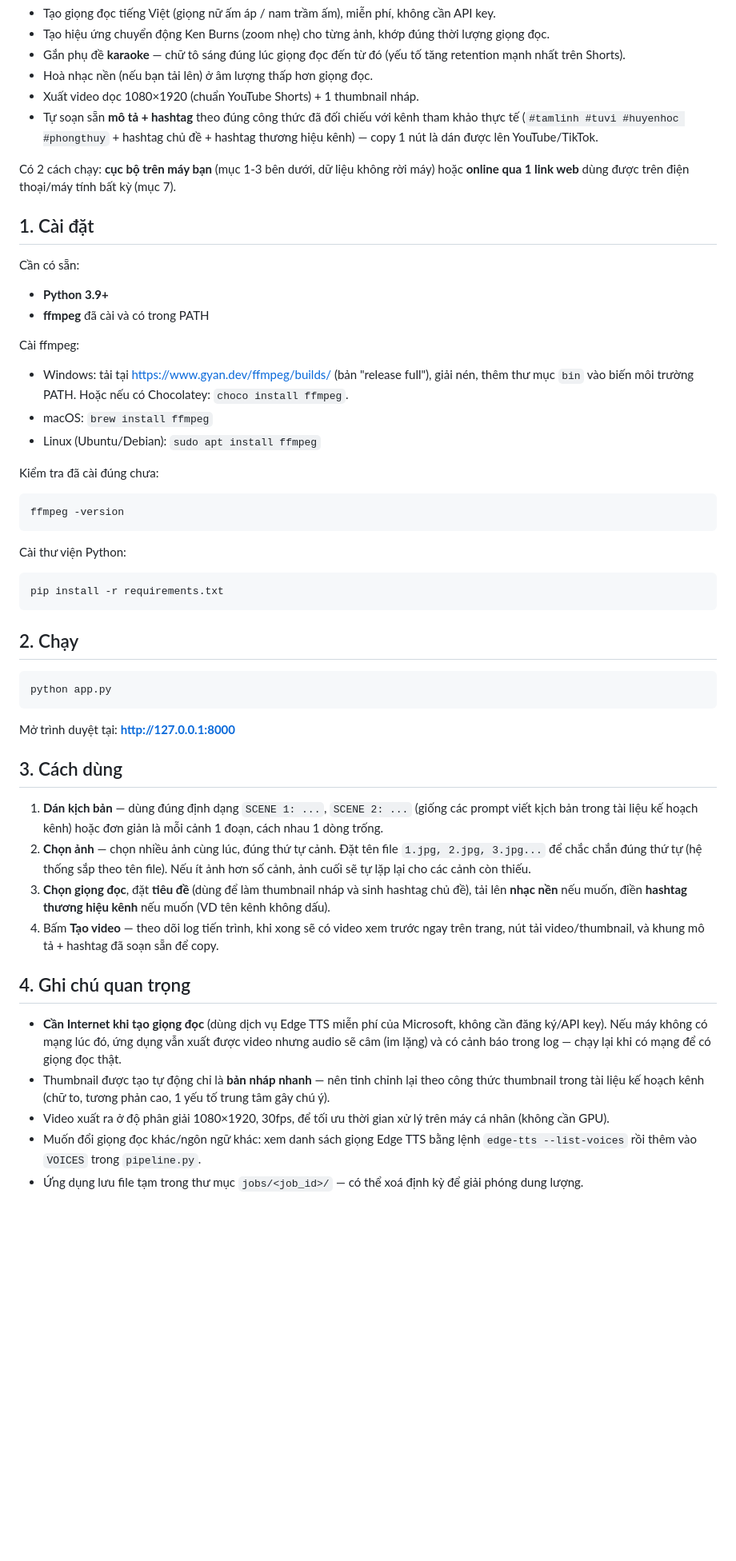
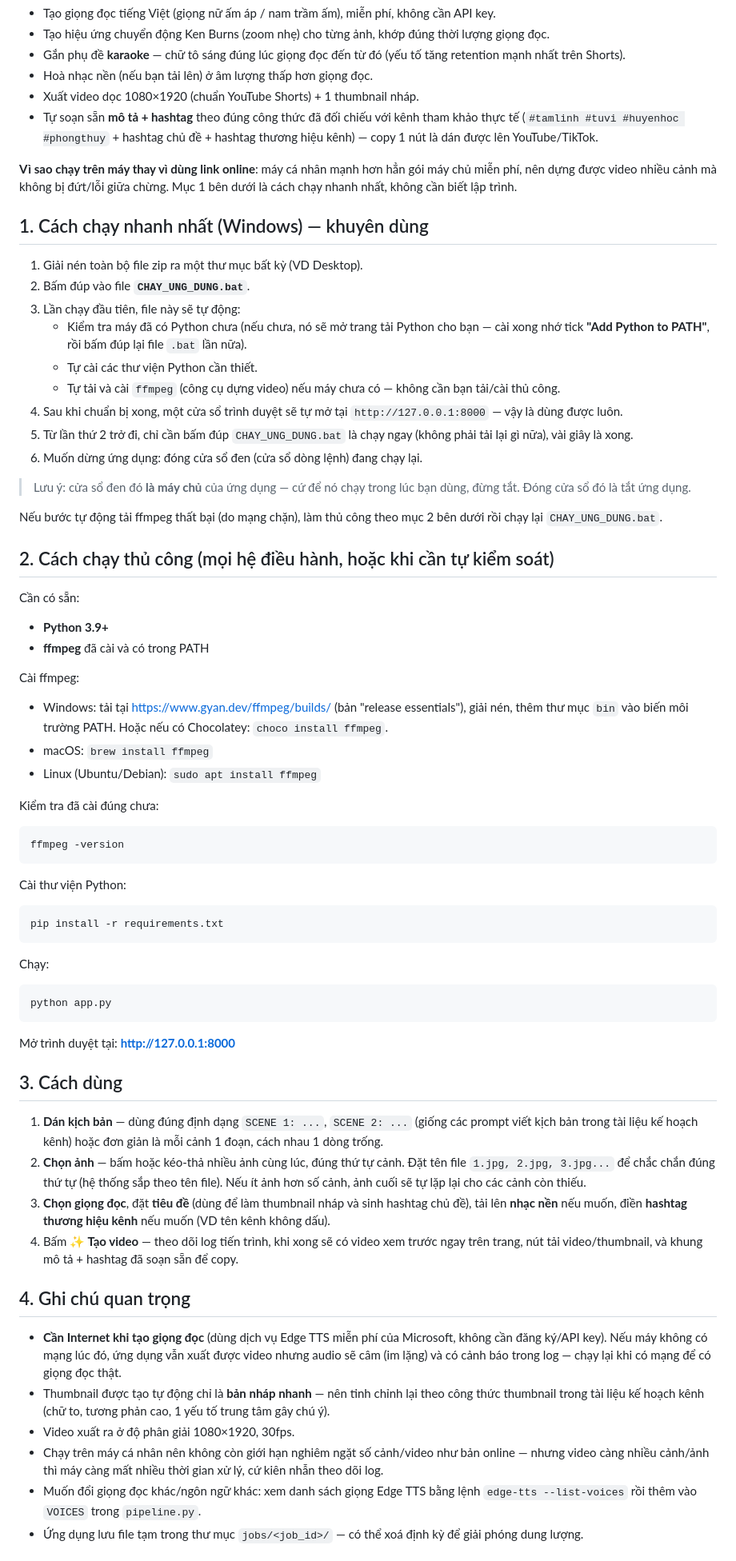
Before and after one commit to ntrinh2203-creator/tuvi-video-app, a Markdown page: README.md, the part around one of its changes. Shown at 80% size. Rendered like a GitHub page; blank space fills up the shorter version.

````diff
--- a/README.md
+++ b/README.md
@@ -9,16 +9,32 @@ Công cụ web chạy trên **máy của bạn**: thả kịch bản + ảnh t
 - Xuất video dọc 1080×1920 (chuẩn YouTube Shorts) + 1 thumbnail nháp.
 - Tự soạn sẵn **mô tả + hashtag** theo đúng công thức đã đối chiếu với kênh tham khảo thực tế (`#tamlinh #tuvi #huyenhoc #phongthuy` + hashtag chủ đề + hashtag thương hiệu kênh) — copy 1 nút là dán được lên YouTube/TikTok.
 
-Có 2 cách chạy: **cục bộ trên máy bạn** (mục 1-3 bên dưới, dữ liệu không rời máy) hoặc **online qua 1 link web** dùng được trên điện thoại/máy tính bất kỳ (mục 7).
+**Vì sao chạy trên máy thay vì dùng link online**: máy cá nhân mạnh hơn hẳn gói máy chủ miễn phí, nên dựng được video nhiều cảnh mà không bị đứt/lỗi giữa chừng. Mục 1 bên dưới là cách chạy nhanh nhất, không cần biết lập trình.
 
-## 1. Cài đặt
+## 1. Cách chạy nhanh nhất (Windows) — khuyên dùng
+
+1. Giải nén toàn bộ file zip ra một thư mục bất kỳ (VD Desktop).
+2. Bấm đúp vào file **`CHAY_UNG_DUNG.bat`**.
+3. Lần chạy đầu tiên, file này sẽ tự động:
+   - Kiểm tra máy đã có Python chưa (nếu chưa, nó sẽ mở trang tải Python cho bạn — cài xong nhớ tick **"Add Python to PATH"**, rồi bấm đúp lại file `.bat` lần nữa).
+   - Tự cài các thư viện Python cần thiết.
+   - Tự tải và cài `ffmpeg` (công cụ dựng video) nếu máy chưa có — không cần bạn tải/cài thủ công.
+4. Sau khi chuẩn bị xong, một cửa sổ trình duyệt sẽ tự mở tại `http://127.0.0.1:8000` — vậy là dùng được luôn.
+5. Từ lần thứ 2 trở đi, chỉ cần bấm đúp `CHAY_UNG_DUNG.bat` là chạy ngay (không phải tải lại gì nữa), vài giây là xong.
+6. Muốn dừng ứng dụng: đóng cửa sổ đen (cửa sổ dòng lệnh) đang chạy lại.
+
+> Lưu ý: cửa sổ đen đó **là máy chủ** của ứng dụng — cứ để nó chạy trong lúc bạn dùng, đừng tắt. Đóng cửa sổ đó là tắt ứng dụng.
+
+Nếu bước tự động tải ffmpeg thất bại (do mạng chặn), làm thủ công theo mục 2 bên dưới rồi chạy lại `CHAY_UNG_DUNG.bat`.
+
+## 2. Cách chạy thủ công (mọi hệ điều hành, hoặc khi cần tự kiểm soát)
 
 Cần có sẵn:
 - **Python 3.9+**
 - **ffmpeg** đã cài và có trong PATH
 
 Cài ffmpeg:
-- Windows: tải tại https://www.gyan.dev/ffmpeg/builds/ (bản "release full"), giải nén, thêm thư mục `bin` vào biến môi trường PATH. Hoặc nếu có Chocolatey: `choco install ffmpeg`.
+- Windows: tải tại https://www.gyan.dev/ffmpeg/builds/ (bản "release essentials"), giải nén, thêm thư mục `bin` vào biến môi trường PATH. Hoặc nếu có Chocolatey: `choco install ffmpeg`.
 - macOS: `brew install ffmpeg`
 - Linux (Ubuntu/Debian): `sudo apt install ffmpeg`
 
@@ -32,8 +48,7 @@ Cài thư viện Python:
 pip install -r requirements.txt
 ```
 
-## 2. Chạy
-
+Chạy:
 ```
 python app.py
 ```
@@ -43,15 +58,16 @@ Mở trình duyệt tại: **http://127.0.0.1:8000**
 ## 3. Cách dùng
 
 1. **Dán kịch bản** — dùng đúng định dạng `SCENE 1: ...`, `SCENE 2: ...` (giống các prompt viết kịch bản trong tài liệu kế hoạch kênh) hoặc đơn giản là mỗi cảnh 1 đoạn, cách nhau 1 dòng trống.
-2. **Chọn ảnh** — chọn nhiều ảnh cùng lúc, đúng thứ tự cảnh. Đặt tên file `1.jpg, 2.jpg, 3.jpg...` để chắc chắn đúng thứ tự (hệ thống sắp theo tên file). Nếu ít ảnh hơn số cảnh, ảnh cuối sẽ tự lặp lại cho các cảnh còn thiếu.
+2. **Chọn ảnh** — bấm hoặc kéo-thả nhiều ảnh cùng lúc, đúng thứ tự cảnh. Đặt tên file `1.jpg, 2.jpg, 3.jpg...` để chắc chắn đúng thứ tự (hệ thống sắp theo tên file). Nếu ít ảnh hơn số cảnh, ảnh cuối sẽ tự lặp lại cho các cảnh còn thiếu.
 3. **Chọn giọng đọc**, đặt **tiêu đề** (dùng để làm thumbnail nháp và sinh hashtag chủ đề), tải lên **nhạc nền** nếu muốn, điền **hashtag thương hiệu kênh** nếu muốn (VD tên kênh không dấu).
-4. Bấm **Tạo video** — theo dõi log tiến trình, khi xong sẽ có video xem trước ngay trên trang, nút tải video/thumbnail, và khung mô tả + hashtag đã soạn sẵn để copy.
+4. Bấm **✨ Tạo video** — theo dõi log tiến trình, khi xong sẽ có video xem trước ngay trên trang, nút tải video/thumbnail, và khung mô tả + hashtag đã soạn sẵn để copy.
 
 ## 4. Ghi chú quan trọng
 
 - **Cần Internet khi tạo giọng đọc** (dùng dịch vụ Edge TTS miễn phí của Microsoft, không cần đăng ký/API key). Nếu máy không có mạng lúc đó, ứng dụng vẫn xuất được video nhưng audio sẽ câm (im lặng) và có cảnh báo trong log — chạy lại khi có mạng để có giọng đọc thật.
 - Thumbnail được tạo tự động chỉ là **bản nháp nhanh** — nên tinh chỉnh lại theo công thức thumbnail trong tài liệu kế hoạch kênh (chữ to, tương phản cao, 1 yếu tố trung tâm gây chú ý).
-- Video xuất ra ở độ phân giải 1080×1920, 30fps, để tối ưu thời gian xử lý trên máy cá nhân (không cần GPU).
+- Video xuất ra ở độ phân giải 1080×1920, 30fps.
+- Chạy trên máy cá nhân nên không còn giới hạn nghiêm ngặt số cảnh/video như bản online — nhưng video càng nhiều cảnh/ảnh thì máy càng mất nhiều thời gian xử lý, cứ kiên nhẫn theo dõi log.
 - Muốn đổi giọng đọc khác/ngôn ngữ khác: xem danh sách giọng Edge TTS bằng lệnh `edge-tts --list-voices` rồi thêm vào `VOICES` trong `pipeline.py`.
 - Ứng dụng lưu file tạm trong thư mục `jobs/<job_id>/` — có thể xoá định kỳ để giải phóng dung lượng.
 
````
Also changed, not shown: other parts of README.md (+9 -8 lines).
